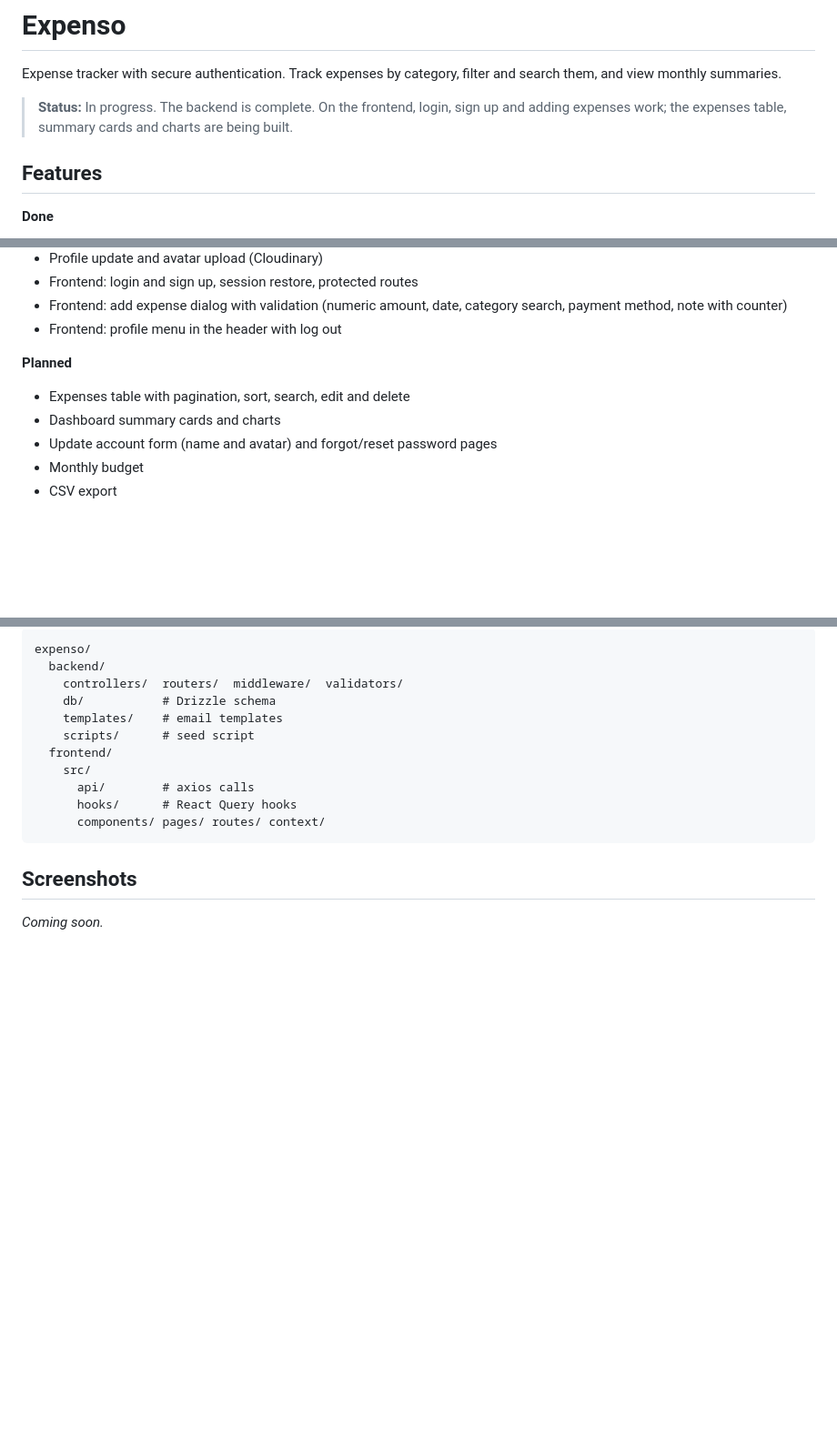
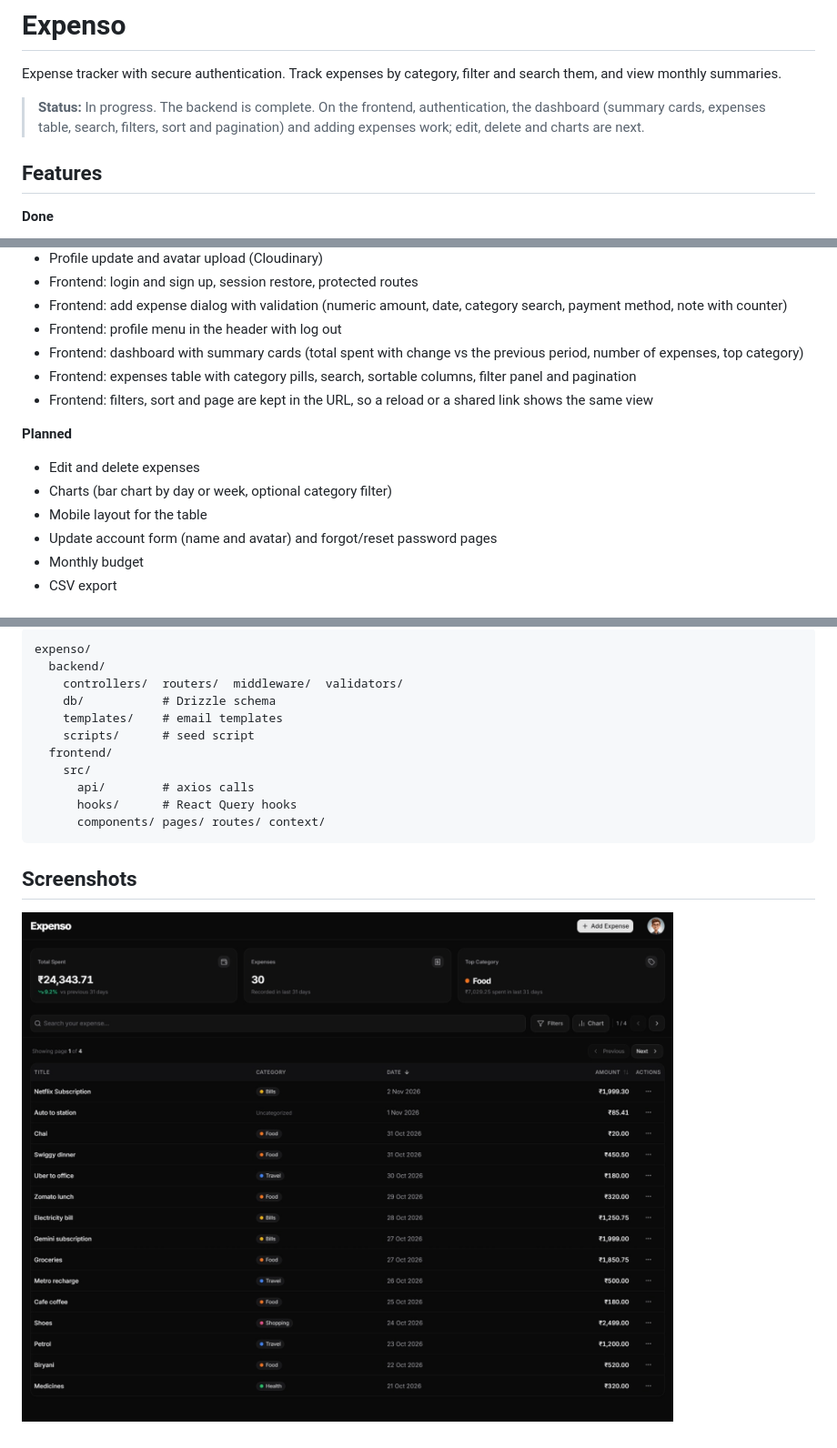
Before and after one commit to Kasera-Shivam/expenso, a Markdown page: README.md, 3 parts joined by grey strips. Shown at 91% size. GitHub-like rendering; pictures changed too: docs/dashboard.png (added); blank space fills up the shorter version.

Commit message:
docs: update README for the dashboard

```diff
--- a/README.md
+++ b/README.md
@@ -2,7 +2,7 @@
 
 Expense tracker with secure authentication. Track expenses by category, filter and search them, and view monthly summaries.
 
-> **Status:** In progress. The backend is complete. On the frontend, login, sign up and adding expenses work; the expenses table, summary cards and charts are being built.
+> **Status:** In progress. The backend is complete. On the frontend, authentication, the dashboard (summary cards, expenses table, search, filters, sort and pagination) and adding expenses work; edit, delete and charts are next.
 
 ## Features
 
@@ -23,11 +23,15 @@ Expense tracker with secure authentication. Track expenses by category, filter a
 - Frontend: login and sign up, session restore, protected routes
 - Frontend: add expense dialog with validation (numeric amount, date, category search, payment method, note with counter)
 - Frontend: profile menu in the header with log out
+- Frontend: dashboard with summary cards (total spent with change vs the previous period, number of expenses, top category)
+- Frontend: expenses table with category pills, search, sortable columns, filter panel and pagination
+- Frontend: filters, sort and page are kept in the URL, so a reload or a shared link shows the same view
 
 **Planned**
 
-- Expenses table with pagination, sort, search, edit and delete
-- Dashboard summary cards and charts
+- Edit and delete expenses
+- Charts (bar chart by day or week, optional category filter)
+- Mobile layout for the table
 - Update account form (name and avatar) and forgot/reset password pages
 - Monthly budget
 - CSV export
@@ -164,4 +168,4 @@ expenso/
 
 ## Screenshots
 
-_Coming soon._
+![Dashboard](docs/dashboard.png)
```
